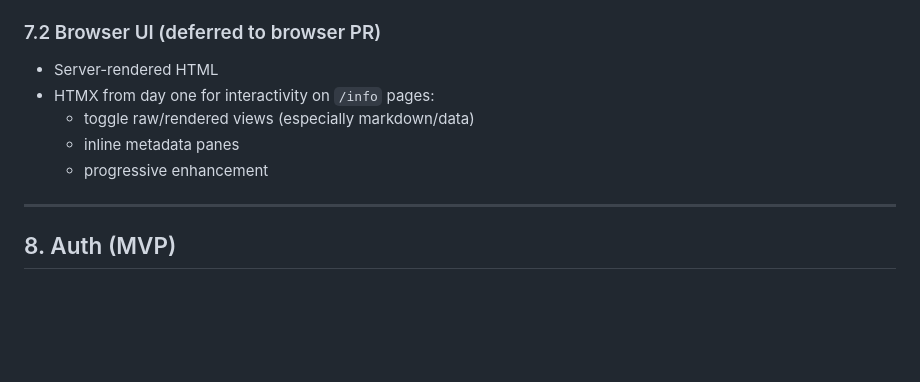
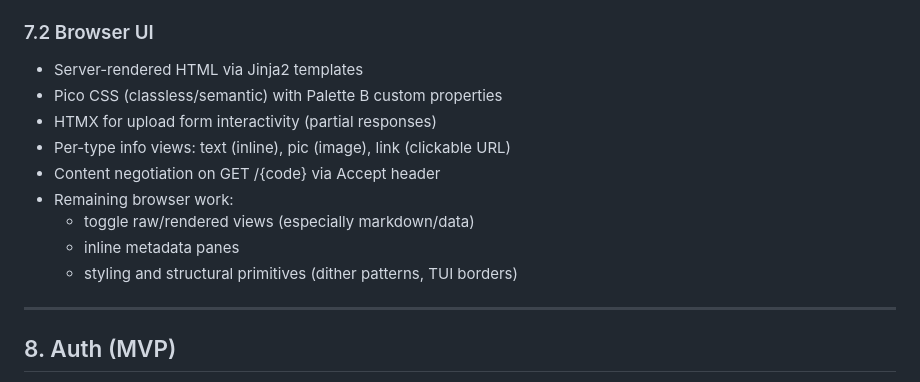
Before and after one commit to marcus-grant/depo, a Markdown page: doc/design/mvp.md, the part around the change. Drawn GitHub-style; blank space fills up the shorter version.

```diff
--- a/doc/design/mvp.md
+++ b/doc/design/mvp.md
@@ -571,13 +571,17 @@ web layer receives fully constructed dependencies.
 - `GET /{code}/info` -> plain text key-value metadata
 - `/api/` prefix available as explicit API override
 
-### 7.2 Browser UI (deferred to browser PR)
+### 7.2 Browser UI
 
-- Server-rendered HTML
-- HTMX from day one for interactivity on `/info` pages:
+- Server-rendered HTML via Jinja2 templates
+- Pico CSS (classless/semantic) with Palette B custom properties
+- HTMX for upload form interactivity (partial responses)
+- Per-type info views: text (inline), pic (image), link (clickable URL)
+- Content negotiation on GET /{code} via Accept header
+- Remaining browser work:
   - toggle raw/rendered views (especially markdown/data)
   - inline metadata panes
-  - progressive enhancement
+  - styling and structural primitives (dither patterns, TUI borders)
 
 ---
 
```
Also changed, not shown: doc/design/v1.md (+57 -8 lines).
